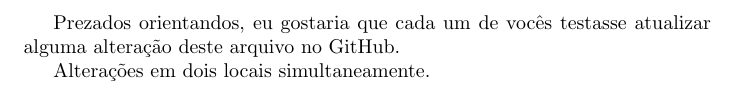
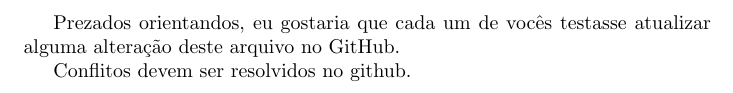
Before and after one commit to israellmorais/hello-latex, a LaTeX document (main.tex): part of the page, cut so that both start at the same text. Compiled offline with pdfLaTeX.

Commit message:
verificando soluções de conflitos.

```diff
--- a/main.tex
+++ b/main.tex
@@ -4,5 +4,5 @@
 Prezados orientandos,
 eu gostaria que cada um de vocês testasse atualizar alguma alteração deste arquivo no GitHub.
 
-Alterações em dois locais simultaneamente.
+Conflitos devem ser resolvidos no github.
 \end{document}
```
